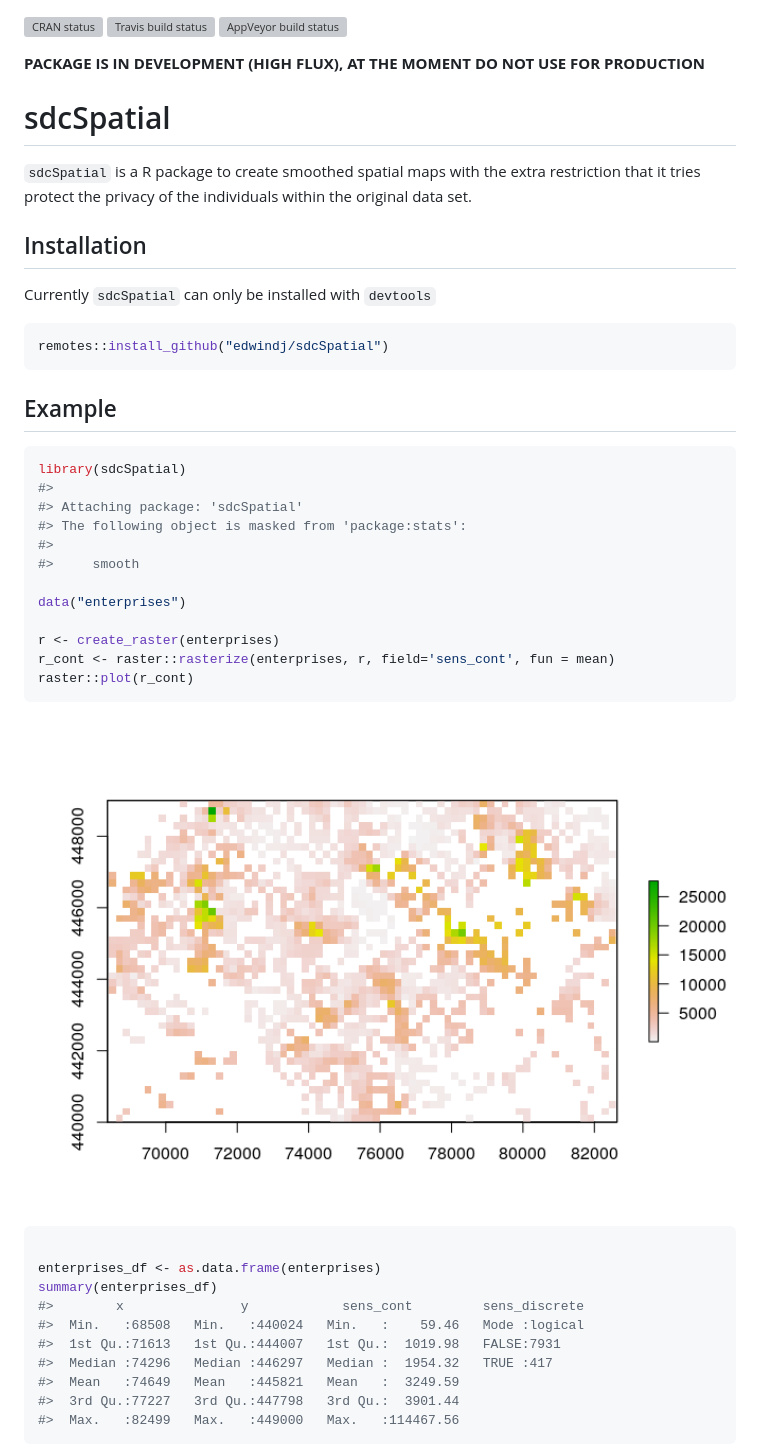
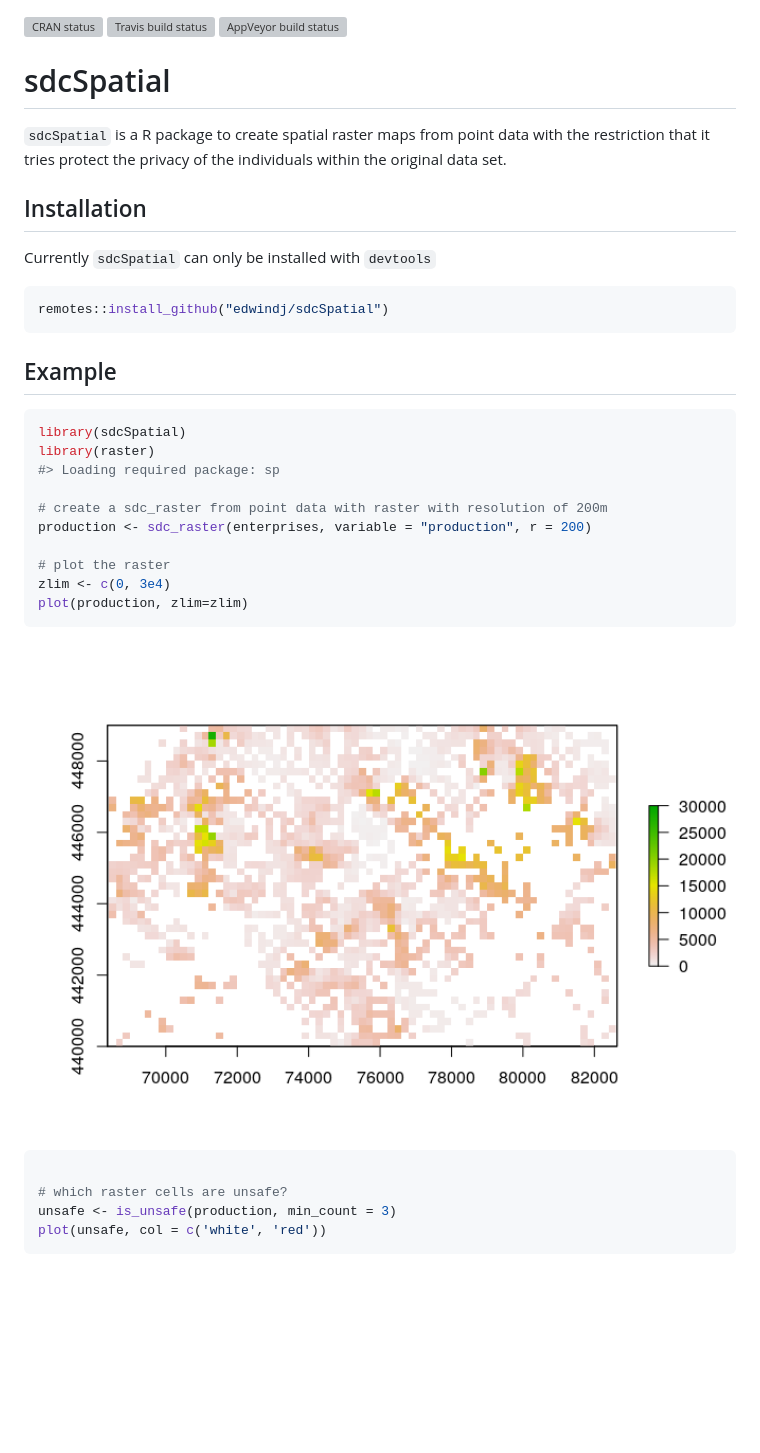
Before and after one commit to edwindj/sdcSpatial, a Markdown page: README.md, the part around one of its changes. GitHub-like rendering; pictures changed too: man/figures/README-example-1.png; blank space fills up the shorter version; grey boxes are pictures that could not be loaded.

Commit message:
tweaking

````diff
--- a/README.md
+++ b/README.md
@@ -8,14 +8,11 @@ status](https://travis-ci.org/edwindj/sdcSpatial.svg?branch=master)](https://tra
 [![AppVeyor build
 status](https://ci.appveyor.com/api/projects/status/github/edwindj/sdcSpatial?branch=master&svg=true)](https://ci.appveyor.com/project/edwindj/sdcSpatial)
 
-**PACKAGE IS IN DEVELOPMENT (HIGH FLUX), AT THE MOMENT DO NOT USE FOR
-PRODUCTION**
-
 # sdcSpatial
 
-`sdcSpatial` is a R package to create smoothed spatial maps with the
-extra restriction that it tries protect the privacy of the individuals
-within the original data set.
+`sdcSpatial` is a R package to create spatial raster maps from point
+data with the restriction that it tries protect the privacy of the
+individuals within the original data set.
 
 ## Installation
 
@@ -29,30 +26,22 @@ remotes::install_github("edwindj/sdcSpatial")
 
 ``` r
 library(sdcSpatial)
-#>
-#> Attaching package: 'sdcSpatial'
-#> The following object is masked from 'package:stats':
-#>
-#>     smooth
+library(raster)
+#> Loading required package: sp
 
-data("enterprises")
+# create a sdc_raster from point data with raster with resolution of 200m
+production <- sdc_raster(enterprises, variable = "production", r = 200)
 
-r <- create_raster(enterprises)
-r_cont <- raster::rasterize(enterprises, r, field='sens_cont', fun = mean)
-raster::plot(r_cont)
+# plot the raster
+zlim <- c(0, 3e4)
+plot(production, zlim=zlim)
 ```
 
 <img src="man/figures/README-example-1.png" width="100%" />
 
 ``` r
 
-enterprises_df <- as.data.frame(enterprises)
-summary(enterprises_df)
-#>        x               y            sens_cont         sens_discrete
-#>  Min.   :68508   Min.   :440024   Min.   :    59.46   Mode :logical
-#>  1st Qu.:71613   1st Qu.:444007   1st Qu.:  1019.98   FALSE:7931
-#>  Median :74296   Median :446297   Median :  1954.32   TRUE :417
-#>  Mean   :74649   Mean   :445821   Mean   :  3249.59
-#>  3rd Qu.:77227   3rd Qu.:447798   3rd Qu.:  3901.44
-#>  Max.   :82499   Max.   :449000   Max.   :114467.56
+# which raster cells are unsafe?
+unsafe <- is_unsafe(production, min_count = 3)
+plot(unsafe, col = c('white', 'red'))
 ```
````
Also changed, not shown: other parts of README.md (+17 -0 lines), man/figures/README-example-2.png (added), man/figures/README-example-3.png (added), 3 other files.
